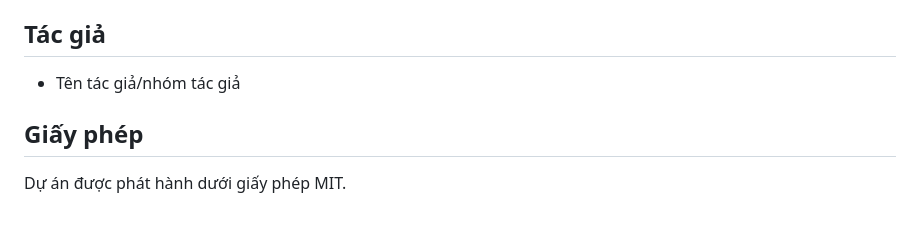
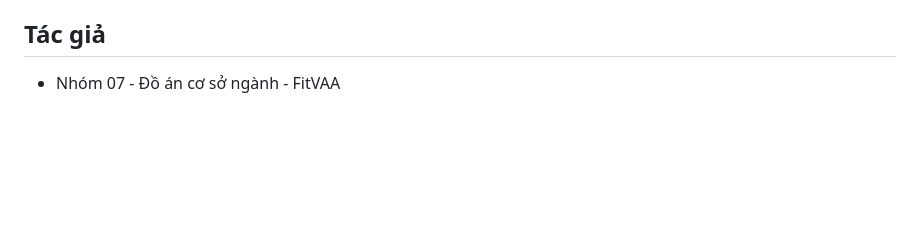
Before and after one commit to DuyTran04/N7_TiemBanhOnline, a Markdown page: README.md, the part around the change. Drawn GitHub-style; blank space fills up the shorter version.

```diff
--- a/README.md
+++ b/README.md
@@ -98,8 +98,4 @@ Bạn có thể tùy chỉnh giao diện chatbot trong các file:
 
 ## Tác giả
 
-- Tên tác giả/nhóm tác giả
-
-## Giấy phép
-
-Dự án được phát hành dưới giấy phép MIT.
+- Nhóm 07 - Đồ án cơ sở ngành - FitVAA
```
